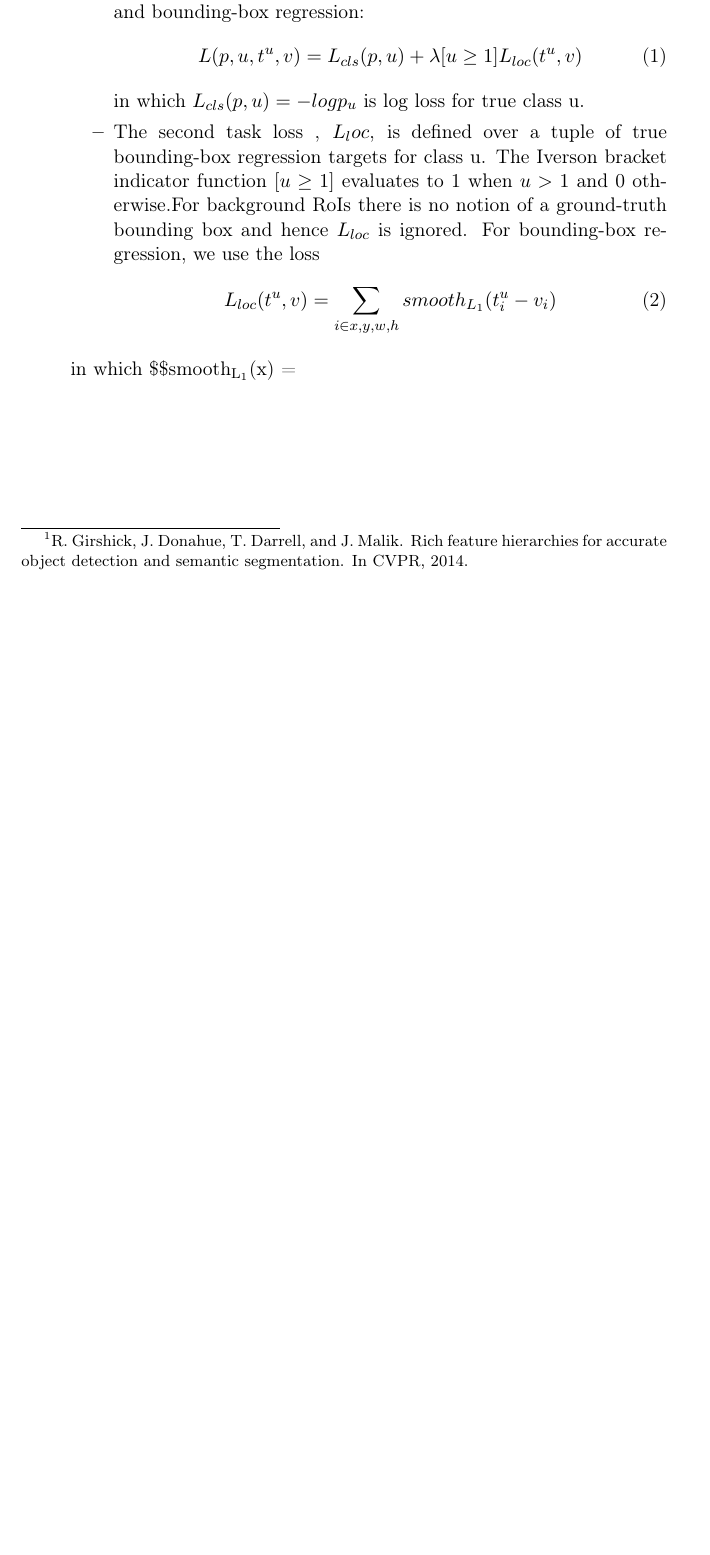
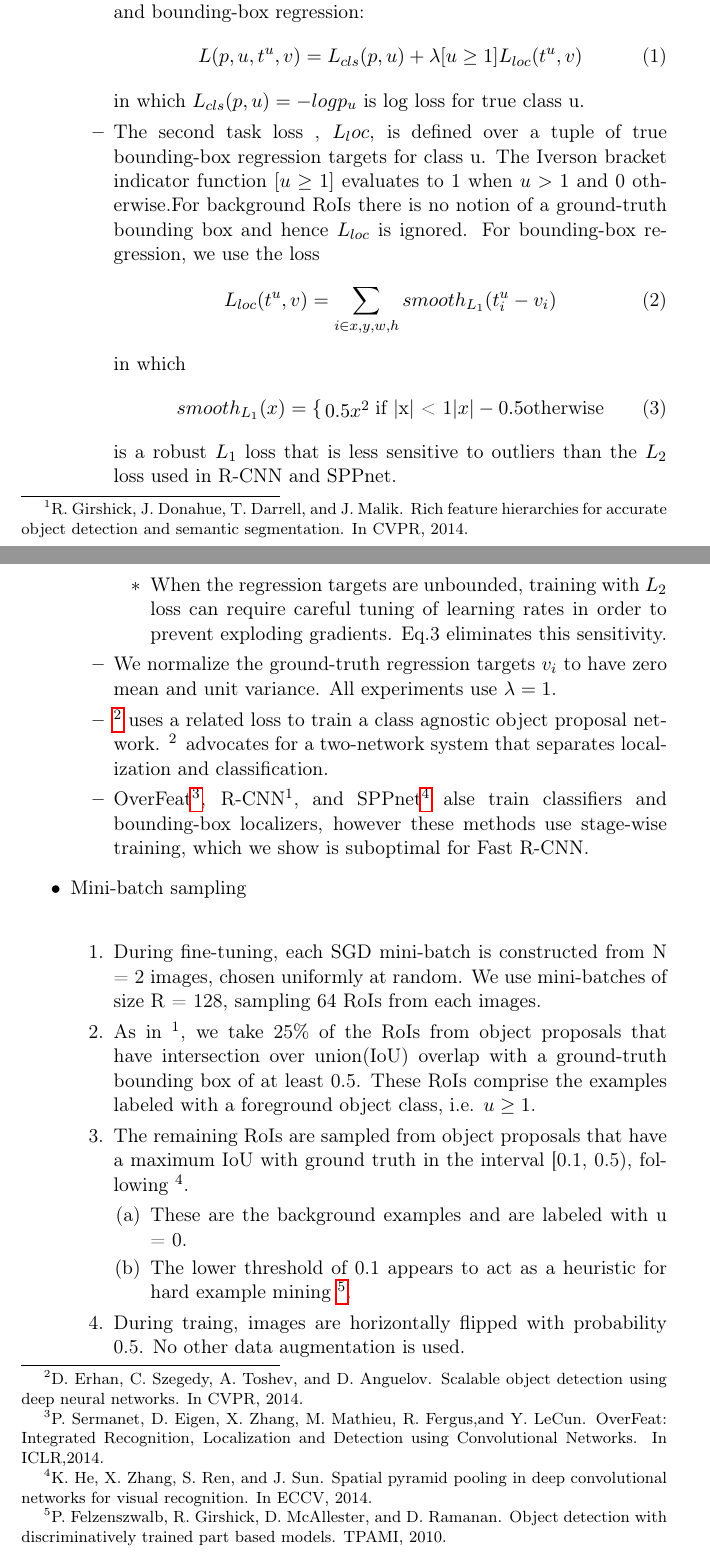
Before and after one commit to zhoupengML/notes, a LaTeX document (paper/detection/fast-rcnn.tex): part of page 4 of 4 before the commit and two parts of pages 4 and 5 of 7 after it, the two joined at a grey line, cut so that both start at the same text, the shorter picture padded with empty space. Compiled offline with pdfLaTeX.

Commit message:
modify fast-rcnn

```diff
--- a/paper/detection/fast-rcnn.tex
+++ b/paper/detection/fast-rcnn.tex
@@ -139,8 +139,56 @@ Code: \href{https://github.com/rbgirshick/fast-rcnn}{Fast R-CNN's code}
        \begin{equation}
          L_{loc}(t^u, v) = \sum_{i\in{x, y, w, h}} smooth_{L_1}(t_i^u - v_i)
        \end{equation}
+       in which
+       \begin{equation}
+         smooth_{L_1}(x) =
+       \begin{cases}
+       {0.5x^2} &\mbox{if |x| < 1}\\
+       {|x| - 0.5} &\mbox{otherwise}
+       \end{cases}
+       \end{equation}
+       is a robust $L_1$ loss that is less sensitive to outliers than the $L_2$ loss used in
+       R-CNN and SPPnet.
+\begin{itemize}
+\item When the regression targets are unbounded, training with $L_2$ loss can require careful
+         tuning of learning rates in order to prevent exploding gradients. Eq.3 eliminates this
+         sensitivity.
+\end{itemize}
+\item We normalize the ground-truth regression targets $v_i$ to have zero mean and unit variance.
+       All experiments use $\lambda = 1$.
+\item \footnote{D. Erhan, C. Szegedy, A. Toshev, and D. Anguelov.
+Scalable object detection using deep neural networks. In CVPR, 2014.
+ } uses a related loss to train a class agnostic object proposal network. \footnotemark[2] advocates
+       for a two-network system that separates localization and classification.
+\item OverFeat\footnote{P. Sermanet,  D. Eigen,  X. Zhang,  M. Mathieu,  R. Fergus,and Y. LeCun.
+OverFeat: Integrated Recognition, Localization and Detection using Convolutional Networks.
+In ICLR,2014.
+ }, R-CNN\footnotemark[1], and SPPnet\footnote{K. He, X. Zhang, S. Ren, and J. Sun.
+Spatial pyramid pooling in  deep  convolutional  networks  for  visual  recognition.
+In ECCV, 2014.
+ } alse train classifiers and bounding-box
+       localizers, however these methods use stage-wise training, which we show is suboptimal
+       for Fast R-CNN.
 \end{itemize}
 
 
-       in which
-       \$\$smooth$_{\mathrm{L_1}}$(x) =
+\item Mini-batch sampling\\
+\label{sec-1-1-3-2}%
+\begin{enumerate}
+\item During fine-tuning, each SGD mini-batch is constructed from N = 2 images, chosen uniformly
+        at random. We use mini-batches of size R = 128, sampling 64 RoIs from each images.
+\item As in \footnotemark[1], we take 25\% of the RoIs from object proposals that have intersection over
+        union(IoU) overlap with a ground-truth bounding box of at least 0.5. These RoIs comprise
+        the examples labeled with a foreground object class, i.e. $u \ge 1$.
+\item The remaining RoIs are sampled from object proposals that have a maximum IoU with ground truth
+        in the interval [0.1, 0.5), following \footnotemark[4].
+\begin{enumerate}
+\item These are the background examples and are labeled with u = 0.
+\item The lower threshold of 0.1 appears to act as a heuristic for hard example mining \footnote{P.  Felzenszwalb,  R.  Girshick,  D.  McAllester,  and  D.  Ramanan.
+Object detection with discriminatively trained part based models.
+TPAMI, 2010.
+ }.
+\end{enumerate}
+\item During traing, images are horizontally flipped with probability 0.5. No other data
+        augmentation is used.
+\end{enumerate}
```
Also changed, not shown: paper/detection/fast-rcnn.tex (70 more changed lines), 1 other file.
